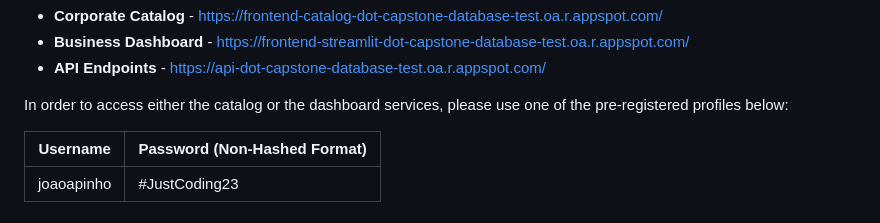
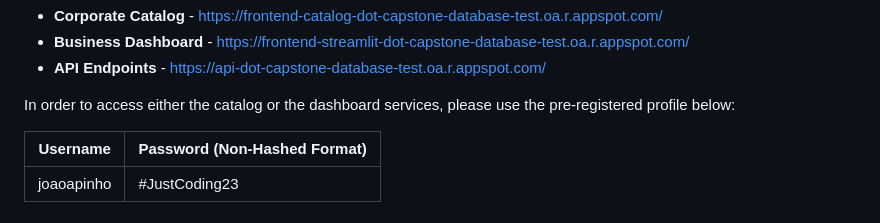
Before and after one commit to joaoaapinho/J-M-Corporate-Catalog-and-Business-Dashboard, a Markdown page: README.md, the part around the change. GitHub-like rendering.

Commit message:
🧾 README (minor adjustments).md

```diff
--- a/README.md
+++ b/README.md
@@ -12,7 +12,7 @@ Links:
 - **Business Dashboard** - https://frontend-streamlit-dot-capstone-database-test.oa.r.appspot.com/
 - **API Endpoints** - https://api-dot-capstone-database-test.oa.r.appspot.com/
 
-In order to access either the catalog or the dashboard services, please use one of the pre-registered profiles below:
+In order to access either the catalog or the dashboard services, please use the pre-registered profile below:
 
 | Username  | Password (Non-Hashed Format) |
 | ------------- | ------------- |
```
